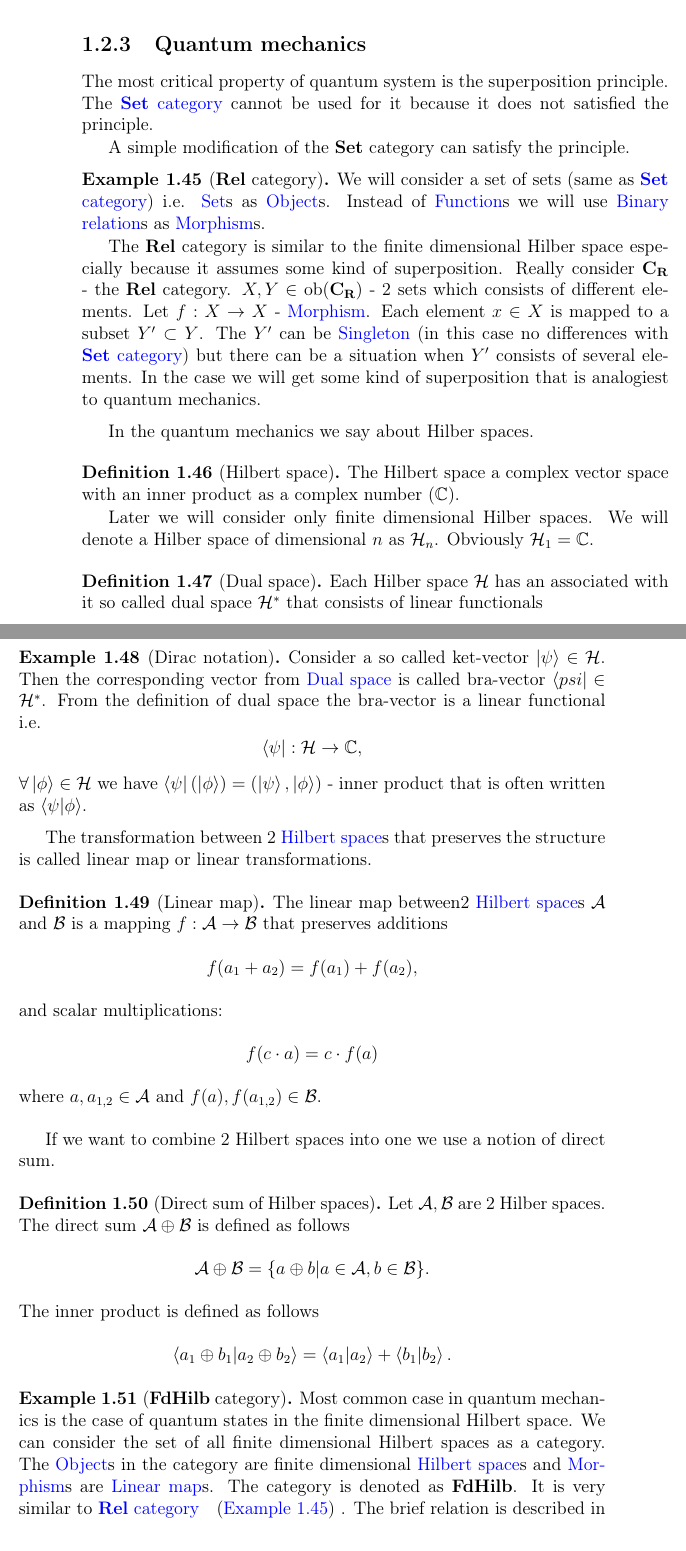
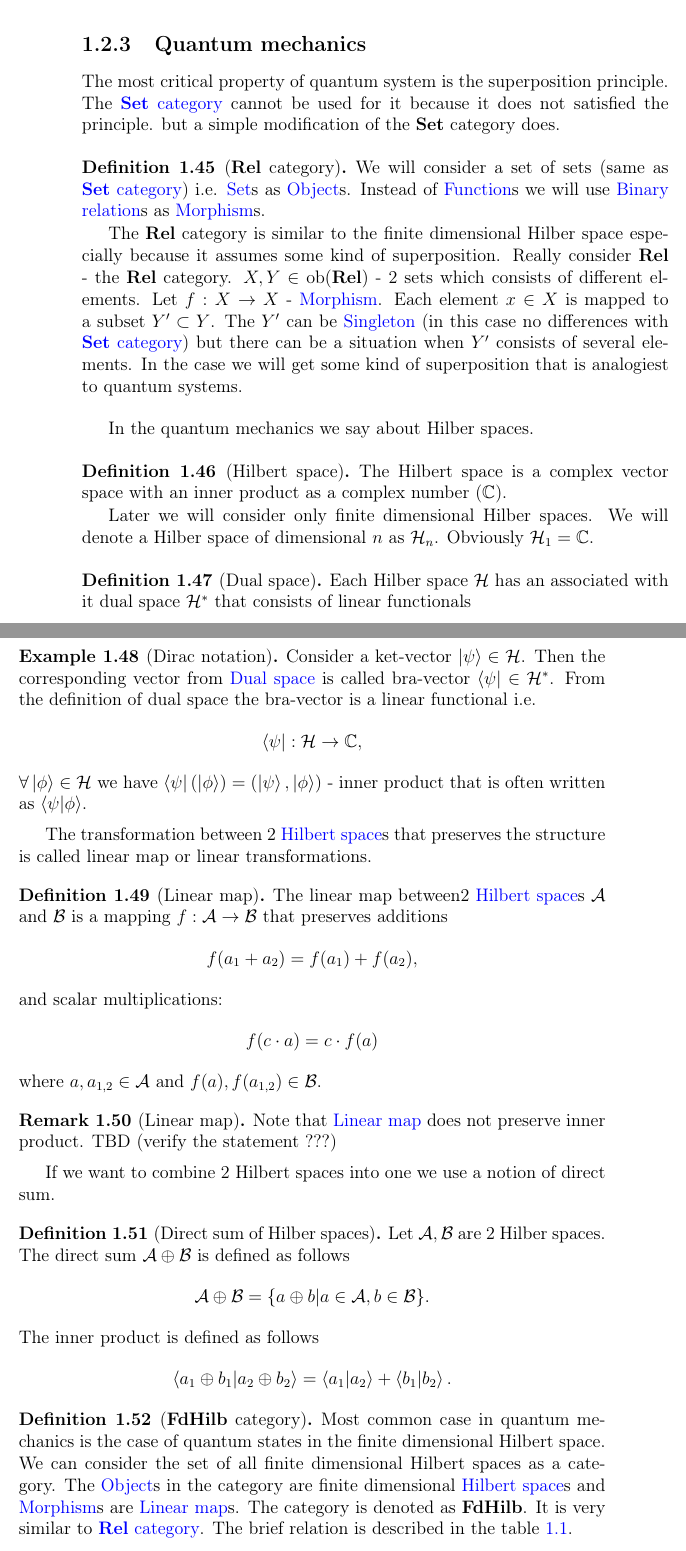
Before and after one commit to ivanmurashko/articles, a LaTeX book (cattheory/cattheory.tex, which reads cattheory/basedefinitions.tex): two parts of pages 22 and 23 of 62, joined at a grey line, cut so that both start at the same text. Compiled offline with pdfLaTeX; a missing bibliography style is replaced by a similar one.

Commit message:
cattheory: fixes

```diff
--- a/cattheory/basedefinitions.tex
+++ b/cattheory/basedefinitions.tex
@@ -999,14 +999,12 @@ several functions between them (see \cref{fig:pl_example}).
 \subsection{Quantum mechanics}
 The most critical property of quantum system is the superposition
 principle. The \mynameref{def:setcategory} cannot be used for it
-because it does not satisfied the principle.
-
-A simple modification of the \textbf{Set} category can satisfy the
-principle.
-\begin{example}[\textbf{Rel} category]
-  \label{ex:relcategory}
-  \index{Object!\textbf{Rel} example}
-  \index{Morphism!\textbf{Rel} example}
+because it does not satisfied the principle. but a simple modification
+of the \textbf{Set} category does.
+\begin{definition}[\textbf{Rel} category]
+  \label{def:relcategory}
+  \index{Object!\textbf{Rel} category}
+  \index{Morphism!\textbf{Rel} category}
   We will consider a set of sets (same as \mynameref{def:setcategory})
   i.e. \mynameref{def:set}s as \mynameref{def:object}s. Instead of
   \mynameref{def:function}s we will use \mynameref{def:binary_relation}s as
@@ -1014,19 +1012,19 @@ principle.
 
   The \textbf{Rel} category is similar to the finite dimensional
   Hilber space especially because it assumes some kind of superposition.
-  Really consider $\cat{C_R}$ - the \textbf{Rel} category. $X, Y \in
-  \catob{C_R}$ - 2 sets which consists of different elements. Let $f: X
+  Really consider $\cat{Rel}$ - the \textbf{Rel} category. $X, Y \in
+  \catob{Rel}$ - 2 sets which consists of different elements. Let $f: X
   \to X$ - \mynameref{def:morphism}. Each element $x \in X$ is
   mapped to a subset $Y' \subset Y$. The $Y'$ can be
   \mynameref{def:singleton_set}  (in this case no differences with
   \mynameref{def:setcategory}) but there can be a situation when $Y'$
   consists of several elements. In the case we will get some kind of
-  superposition that is analogiest to quantum mechanics.
-\end{example}
+  superposition that is analogiest to quantum systems.
+\end{definition}
 
 In the quantum mechanics we say about Hilber spaces.
 \begin{definition}[Hilbert space]
-  \label{def:hilbert_space} The Hilbert space a complex vector space
+  \label{def:hilbert_space} The Hilbert space is a complex vector space
   with an inner product as a complex number ($\mathbb{C}$).
 
   Later we will consider only finite dimensional Hilber spaces.
@@ -1036,15 +1034,15 @@ In the quantum mechanics we say about Hilber spaces.
 
 \begin{definition}[Dual space]
 \label{def:dual_space}
-Each Hilber space $\mathcal{H}$ has an associated with it so called
-dual space $\mathcal{H}^\ast$ that consists of linear functionals
+Each Hilber space $\mathcal{H}$ has an associated with it dual space
+$\mathcal{H}^\ast$ that consists of linear functionals
 \end{definition}
 
 \begin{example}[Dirac notation]
 \label{ex:dirac_notation}
-Consider a so called ket-vector $\ket{\psi} \in \mathcal{H}$. Then the
+Consider a ket-vector $\ket{\psi} \in \mathcal{H}$. Then the
 corresponding vector from \mynameref{def:dual_space} is called
-bra-vector $\bra{psi} \in \mathcal{H}^\ast$. From the definition of
+bra-vector $\bra{\psi} \in \mathcal{H}^\ast$. From the definition of
 dual space the bra-vector is a linear functional i.e.
 \[
 \bra{\psi} : \mathcal{H} \to \mathbb{C},
@@ -1075,6 +1073,12 @@ f(c \cdot a) = c \cdot f(a)
 where $a,a_{1,2} \in \mathcal{A}$ and $f(a), f(a_{1,2}) \in \mathcal{B}$.
 \end{definition}
 
+\begin{remark}[Linear map]
+\label{rem:linear_map}
+Note that \mynameref{def:linear_map} does not preserve inner product.
+TBD (verify the statement ???)
+\end{remark}
+
 If we want to combine 2 Hilbert spaces into one we use a notion of
 direct sum.
 \begin{definition}[Direct sum of Hilber spaces]
@@ -1092,10 +1096,10 @@ direct sum.
   \]
 \end{definition}
 
-\begin{example}[\textbf{FdHilb} category]
-  \label{ex:fdhilbcategory}
-  \index{Object!\textbf{FdHilb} example}
-  \index{Morphism!\textbf{FdHilb} example}
+\begin{definition}[\textbf{FdHilb} category]
+  \label{def:fdhilbcategory}
+  \index{Object!\textbf{FdHilb} category}
+  \index{Morphism!\textbf{FdHilb} category}
 
   Most common case in quantum mechanics is the case of quantum states
   in the finite dimensional Hilbert space. We can consider the set of
@@ -1103,7 +1107,7 @@ direct sum.
   \mynameref{def:object}s in the category are finite dimensional
   \mynameref{def:hilbert_space}s and \mynameref{def:morphism}s are
   \mynameref{def:linear_map}s. The category is denoted as
-  \textbf{FdHilb}. It is very similar to   \mynameref{ex:relcategory}.
+  \textbf{FdHilb}. It is very similar to   \mynameref{def:relcategory}.
   The brief relation is   described in the
   \cref{tab:set_vs_rel_vs_fdhilb}.
   \begin{table}
@@ -1134,6 +1138,6 @@ direct sum.
       \end{tabular}
     \end{adjustbox}
   \end{table}
-\end{example}
+\end{definition}
 
 \begin{example}[Rabi oscillations]
```
Also changed, not shown: cattheory/notations.tex (+1 -0 lines), cattheory/objectsmorphisms.tex (+2 -2 lines), cattheory/cattheory.pdf, cattheory/basedefinitions.tex (10 more changed lines).
